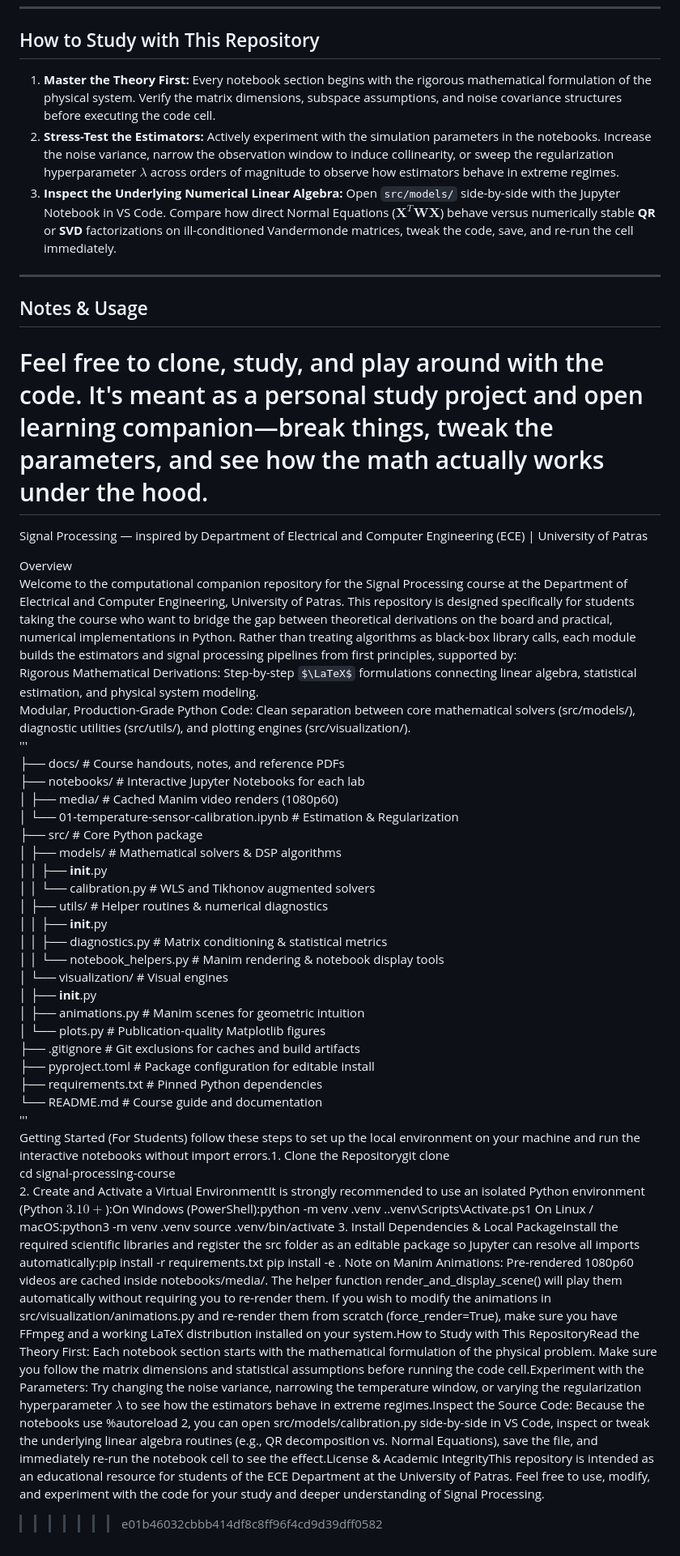
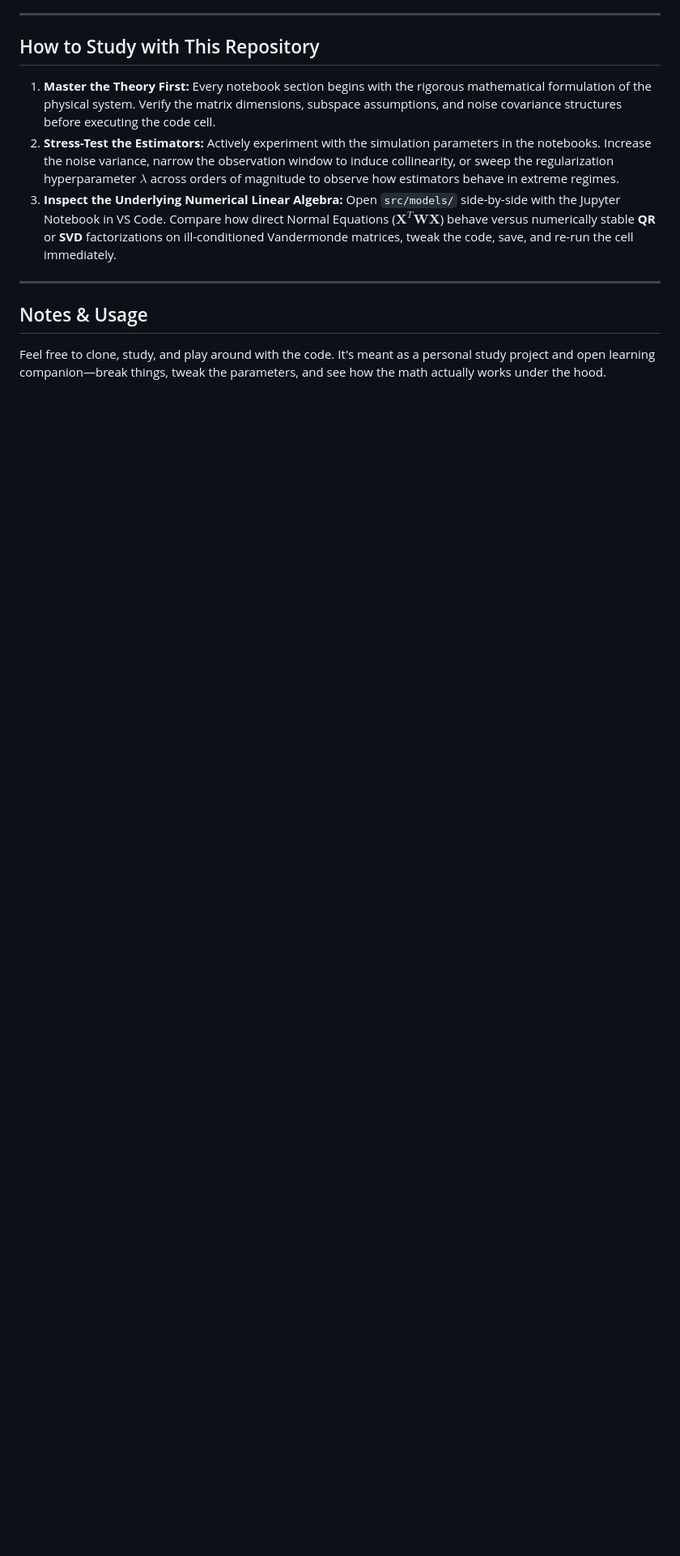
Before and after one commit to istratoudakis/signal-processing-course, a Markdown page: README.md, the part around one of its changes. Shown at 81% size. GitHub-like rendering; some formulas as TeX source; blank space fills up the shorter version.

```diff
--- a/README.md
+++ b/README.md
@@ -150,43 +150,3 @@ pip install -e .
 ## Notes & Usage
 
 Feel free to clone, study, and play around with the code. It's meant as a personal study project and open learning companion—break things, tweak the parameters, and see how the math actually works under the hood.
-=======
-Signal Processing — inspired by Department of Electrical and Computer Engineering (ECE) | University of Patras
-
-
-Overview
-Welcome to the computational companion repository for the Signal Processing course at the Department of Electrical and Computer Engineering, University of Patras. This repository is designed specifically for students taking the course who want to bridge the gap between theoretical derivations on the board and practical, numerical implementations in Python. Rather than treating algorithms as black-box library calls, each module builds the estimators and signal processing pipelines from first principles, supported by:
-Rigorous Mathematical Derivations: Step-by-step $\LaTeX$ formulations connecting linear algebra, statistical estimation, and physical system modeling.
-Modular, Production-Grade Python Code: Clean separation between core mathematical solvers (src/models/), diagnostic utilities (src/utils/), and plotting engines (src/visualization/).
-'''
-├── docs/                                         # Course handouts, notes, and reference PDFs
-├── notebooks/                                    # Interactive Jupyter Notebooks for each lab
-│   ├── media/                                    # Cached Manim video renders (1080p60)
-│   └── 01-temperature-sensor-calibration.ipynb   # Estimation & Regularization
-├── src/                                          # Core Python package
-│   ├── models/                                   # Mathematical solvers & DSP algorithms
-│   │   ├── __init__.py
-│   │   └── calibration.py                        # WLS and Tikhonov augmented solvers
-│   ├── utils/                                    # Helper routines & numerical diagnostics
-│   │   ├── __init__.py
-│   │   ├── diagnostics.py                        # Matrix conditioning & statistical metrics
-│   │   └── notebook_helpers.py                   # Manim rendering & notebook display tools
-│   └── visualization/                            # Visual engines
-│       ├── __init__.py
-│       ├── animations.py                         # Manim scenes for geometric intuition
-│       └── plots.py                              # Publication-quality Matplotlib figures
-├── .gitignore                                    # Git exclusions for caches and build artifacts
-├── pyproject.toml                                # Package configuration for editable install
-├── requirements.txt                              # Pinned Python dependencies
-└── README.md                                     # Course guide and documentation
-'''
-Getting Started (For Students) follow these steps to set up the local environment on your machine and run the interactive notebooks without import   errors.1. Clone the Repositorygit clone <repository-url>
-cd signal-processing-course
-2. Create and Activate a Virtual EnvironmentIt is strongly recommended to use an isolated Python environment (Python $3.10+$):On Windows (PowerShell):python -m venv .venv
-.\.venv\Scripts\Activate.ps1
-On Linux / macOS:python3 -m venv .venv
-source .venv/bin/activate
-3. Install Dependencies & Local PackageInstall the required scientific libraries and register the src folder as an editable package so Jupyter can resolve all imports automatically:pip install -r requirements.txt
-pip install -e .
-Note on Manim Animations: Pre-rendered 1080p60 videos are cached inside notebooks/media/. The helper function render_and_display_scene() will play them automatically without requiring you to re-render them. If you wish to modify the animations in src/visualization/animations.py and re-render them from scratch (force_render=True), make sure you have FFmpeg and a working LaTeX distribution installed on your system.How to Study with This RepositoryRead the Theory First: Each notebook section starts with the mathematical formulation of the physical problem. Make sure you follow the matrix dimensions and statistical assumptions before running the code cell.Experiment with the Parameters: Try changing the noise variance, narrowing the temperature window, or varying the regularization hyperparameter $\lambda$ to see how the estimators behave in extreme regimes.Inspect the Source Code: Because the notebooks use %autoreload 2, you can open src/models/calibration.py side-by-side in VS Code, inspect or tweak the underlying linear algebra routines (e.g., QR decomposition vs. Normal Equations), save the file, and immediately re-run the notebook cell to see the effect.License & Academic IntegrityThis repository is intended as an educational resource for students of the ECE Department at the University of Patras. Feel free to use, modify, and experiment with the code for your study and deeper understanding of Signal Processing.
->>>>>>> e01b46032cbbb414df8c8ff96f4cd9d39dff0582
```
Also changed, not shown: other parts of README.md (+17 -17 lines).
